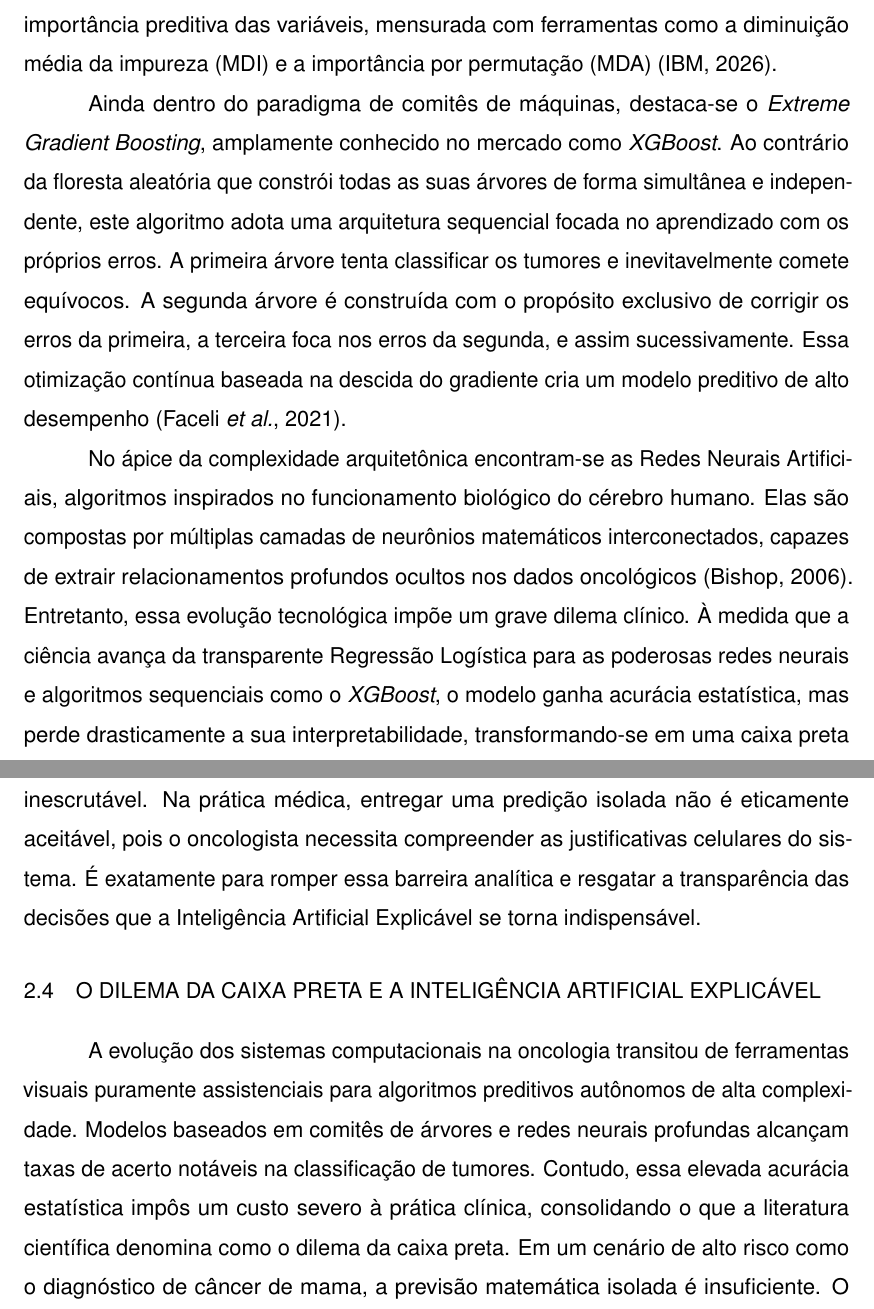
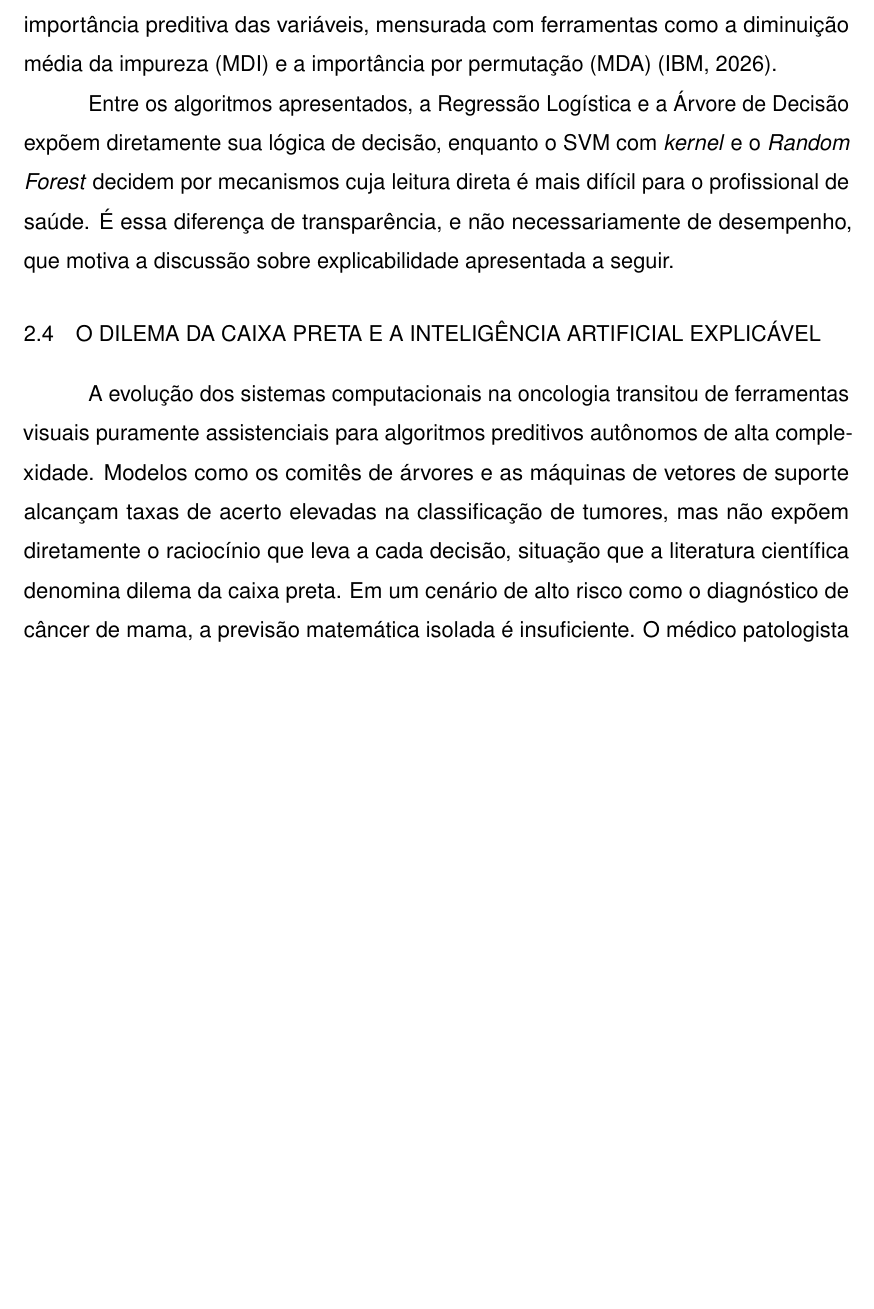
Before and after one commit to Gabas/TCC, a LaTeX thesis (trabalho.tex): two parts of pages 37 and 38 of 104 before the commit and part of page 37 of 104 after it, the two joined at a grey line, cut so that both start at the same text, the shorter picture padded with empty space. Compiled offline with pdfLaTeX.

Commit message:
remoção do XGBoost e Rede Neural do trabalho

```diff
--- a/trabalho.tex
+++ b/trabalho.tex
@@ -476,13 +476,11 @@ Para sanar essa vulnerabilidade da árvore única, a estatística computacional
 
 A essência da floresta aleatória consiste em atuar como uma expansão avançada do método \textit{bagging} (agregação \textit{bootstrap}), incorporando também a aleatoriedade de características (método do subespaço aleatório) para forçar uma correlação extremamente baixa entre as árvores \cite{ibm_random_forest_2026}. Durante as amostragens no conjunto original, um terço dos dados é estrategicamente blindado sob a nomenclatura de amostra \textit{out-of-bag} (oob), servindo primariamente para validações cruzadas \cite{ibm_random_forest_2026}. Um grande benefício clínico do \textit{Random Forest} é a sua clareza na atribuição de importância preditiva das variáveis, mensurada com ferramentas como a diminuição média da impureza (MDI) e a importância por permutação (MDA) \cite{ibm_random_forest_2026}.
 
-Ainda dentro do paradigma de comitês de máquinas, destaca-se o \textit{Extreme Gradient Boosting}, amplamente conhecido no mercado como \textit{XGBoost}. Ao contrário da floresta aleatória que constrói todas as suas árvores de forma simultânea e independente, este algoritmo adota uma arquitetura sequencial focada no aprendizado com os próprios erros. A primeira árvore tenta classificar os tumores e inevitavelmente comete equívocos. A segunda árvore é construída com o propósito exclusivo de corrigir os erros da primeira, a terceira foca nos erros da segunda, e assim sucessivamente. Essa otimização contínua baseada na descida do gradiente cria um modelo preditivo de alto desempenho (\citeauthoronline{Faceli2011}, \citeyear{Faceli2011}).
-
-No ápice da complexidade arquitetônica encontram-se as Redes Neurais Artificiais, algoritmos inspirados no funcionamento biológico do cérebro humano. Elas são compostas por múltiplas camadas de neurônios matemáticos interconectados, capazes de extrair relacionamentos profundos ocultos nos dados oncológicos (\citeauthoronline{Bishop2006}, \citeyear{Bishop2006}). Entretanto, essa evolução tecnológica impõe um grave dilema clínico. À medida que a ciência avança da transparente Regressão Logística para as poderosas redes neurais e algoritmos sequenciais como o \textit{XGBoost}, o modelo ganha acurácia estatística, mas perde drasticamente a sua interpretabilidade, transformando-se em uma caixa preta inescrutável. Na prática médica, entregar uma predição isolada não é eticamente aceitável, pois o oncologista necessita compreender as justificativas celulares do sistema. É exatamente para romper essa barreira analítica e resgatar a transparência das decisões que a Inteligência Artificial Explicável se torna indispensável.
+Entre os algoritmos apresentados, a Regressão Logística e a Árvore de Decisão expõem diretamente sua lógica de decisão, enquanto o SVM com \textit{kernel} e o \textit{Random Forest} decidem por mecanismos cuja leitura direta é mais difícil para o profissional de saúde. É essa diferença de transparência, e não necessariamente de desempenho, que motiva a discussão sobre explicabilidade apresentada a seguir.
 
 \section{O Dilema da Caixa Preta e a Inteligência Artificial Explicável}
 
-A evolução dos sistemas computacionais na oncologia transitou de ferramentas visuais puramente assistenciais para algoritmos preditivos autônomos de alta complexidade. Modelos baseados em comitês de árvores e redes neurais profundas alcançam taxas de acerto notáveis na classificação de tumores. Contudo, essa elevada acurácia estatística impôs um custo severo à prática clínica, consolidando o que a literatura científica denomina como o dilema da caixa preta. Em um cenário de alto risco como o diagnóstico de câncer de mama, a previsão matemática isolada é insuficiente. O médico patologista não pode basear uma decisão terapêutica drástica, como uma intervenção cirúrgica, em um sistema que emite um alerta de malignidade sem fornecer o raciocínio biológico e morfológico que motivou tal conclusão (\citeauthoronline{Holzinger2019}, \citeyear{Holzinger2019}).
+A evolução dos sistemas computacionais na oncologia transitou de ferramentas visuais puramente assistenciais para algoritmos preditivos autônomos de alta complexidade. Modelos como os comitês de árvores e as máquinas de vetores de suporte alcançam taxas de acerto elevadas na classificação de tumores, mas não expõem diretamente o raciocínio que leva a cada decisão, situação que a literatura científica denomina dilema da caixa preta. Em um cenário de alto risco como o diagnóstico de câncer de mama, a previsão matemática isolada é insuficiente. O médico patologista não pode basear uma decisão terapêutica drástica, como uma intervenção cirúrgica, em um sistema que emite um alerta de malignidade sem fornecer o raciocínio biológico e morfológico que motivou tal conclusão (\citeauthoronline{Holzinger2019}, \citeyear{Holzinger2019}).
 
 Para preencher essa lacuna entre a precisão matemática e a confiança médica, consolidou-se o campo da Inteligência Artificial Explicável, amplamente referenciado pela sigla em inglês XAI. O propósito primordial da XAI não é focar na criação de novos classificadores, mas sim no desenvolvimento de métodos e ferramentas que tornem o processo de decisão das máquinas transparente e compreensível para os seres humanos. Em aplicações médicas, a explicabilidade atua como uma camada de auditoria e segurança. Ela permite que o especialista de saúde verifique se o algoritmo está baseando sua decisão em características celulares clinicamente válidas, como a concavidade e a textura do núcleo, em vez de aprender padrões espúrios ou artefatos irrelevantes presentes na base de dados (\citeauthoronline{Adadi2018}, \citeyear{Adadi2018}).
 
```
Also changed, not shown: trabalho.tex (2 more changed lines), 1 other file.
